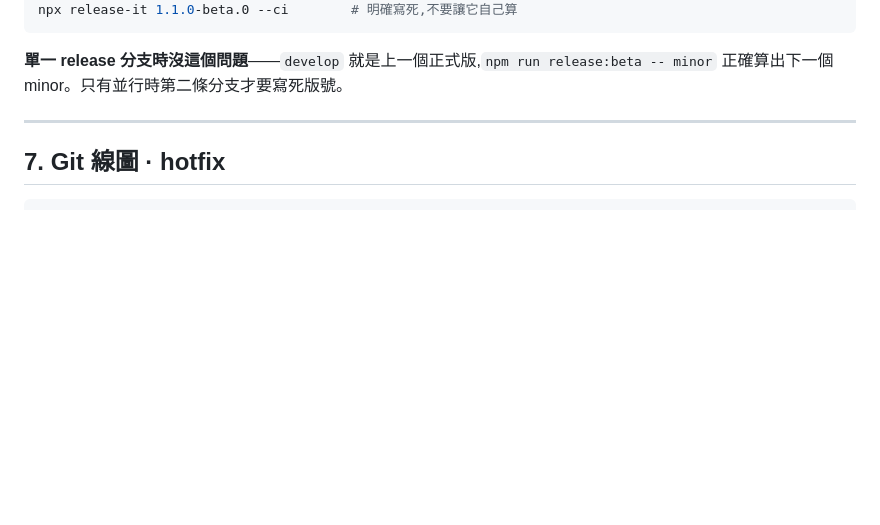
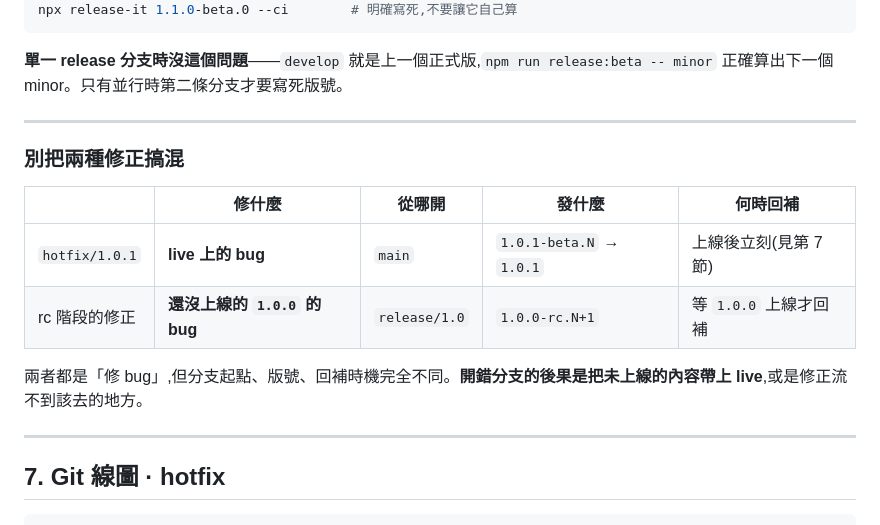
Before and after one commit to imagine10255/test-gitflow, a Markdown page: docs/release-workflow.md, the part around one of its changes. Drawn GitHub-style; blank space fills up the shorter version.

````diff
--- a/docs/release-workflow.md
+++ b/docs/release-workflow.md
@@ -245,6 +273,17 @@ npx release-it 1.1.0-beta.0 --ci        # 明確寫死,不要讓它自己算
 ```
 
 **單一 release 分支時沒這個問題**——`develop` 就是上一個正式版,`npm run release:beta -- minor` 正確算出下一個 minor。只有並行時第二條分支才要寫死版號。
+
+---
+
+### 別把兩種修正搞混
+
+| | 修什麼 | 從哪開 | 發什麼 | 何時回補 |
+|---|---|---|---|---|
+| `hotfix/1.0.1` | **live 上的 bug** | `main` | `1.0.1-beta.N` → `1.0.1` | 上線後立刻(見第 7 節) |
+| rc 階段的修正 | **還沒上線的 `1.0.0` 的 bug** | `release/1.0` | `1.0.0-rc.N+1` | 等 `1.0.0` 上線才回補 |
+
+兩者都是「修 bug」,但分支起點、版號、回補時機完全不同。**開錯分支的後果是把未上線的內容帶上 live**,或是修正流不到該去的地方。
 
 ---
 
````
Also changed, not shown: other parts of docs/release-workflow.md (+39 -11 lines).
